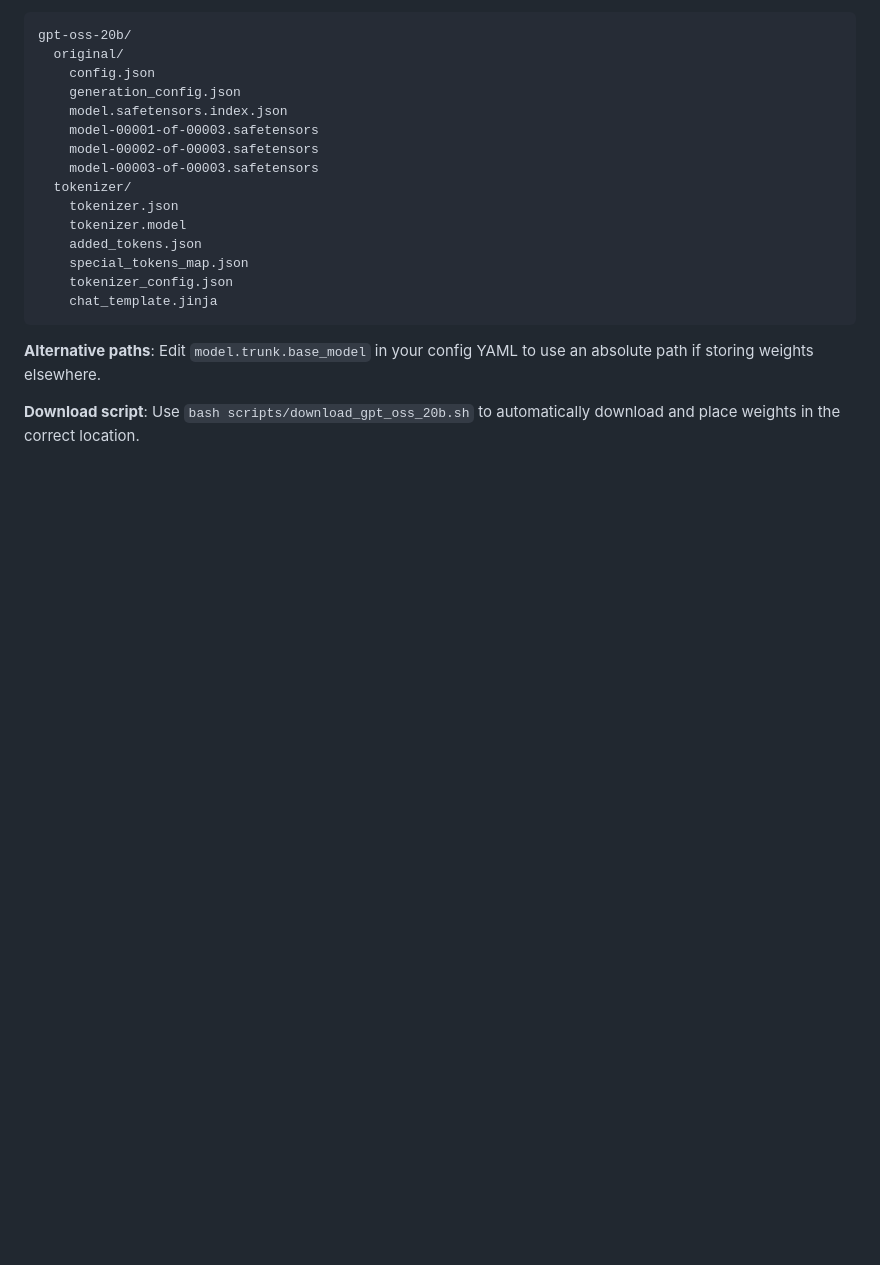
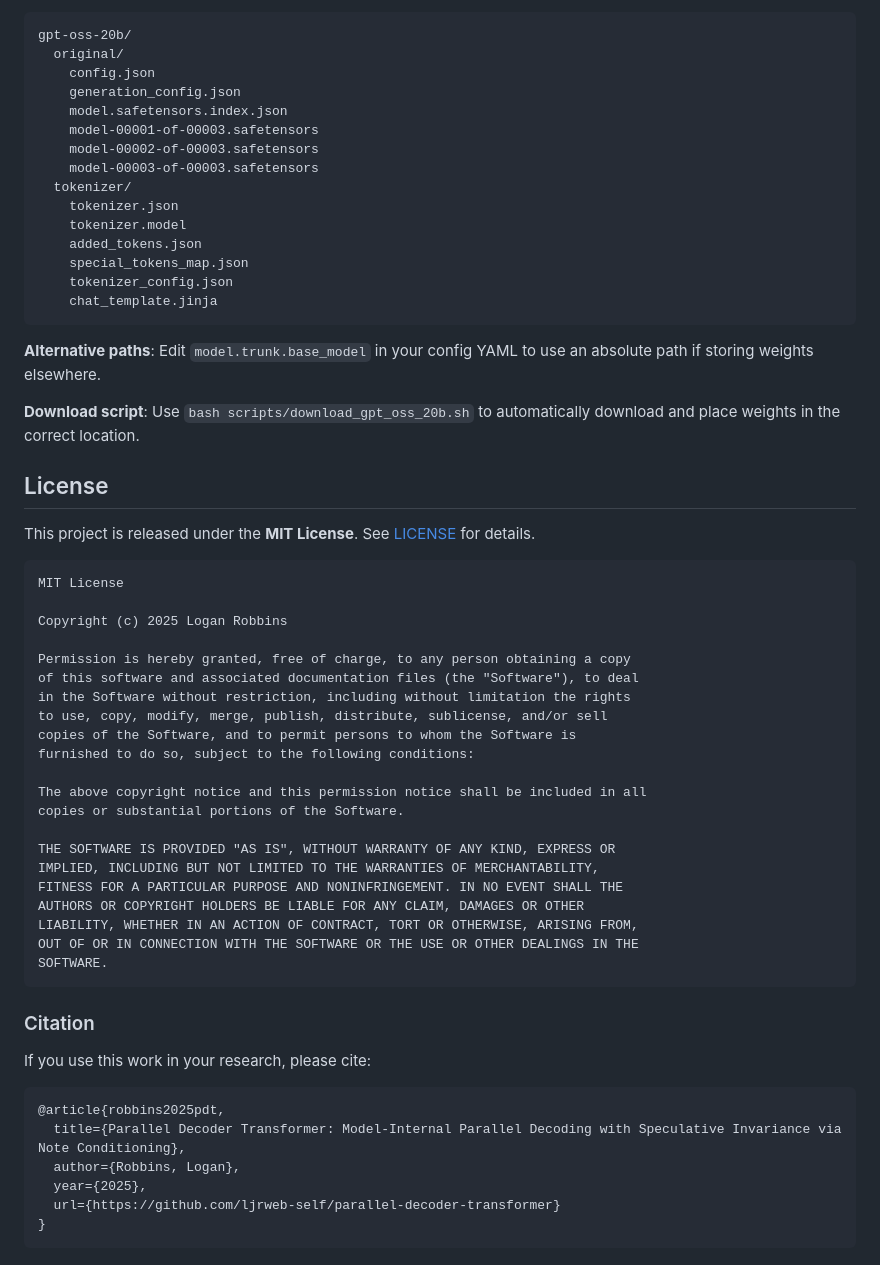
Before and after one commit to logan-robbins/parallel-decoder-transformer, a Markdown page: README.md, the part around the change. Rendered like a GitHub page; blank space fills up the shorter version.

Commit message:
docs: add MIT license and citation section to README
- Add comprehensive license section with full MIT License text
- Add BibTeX citation block for academic use
- Improve discoverability of licensing terms
- Follow open source best practices for research code

````diff
--- a/README.md
+++ b/README.md
@@ -317,3 +317,44 @@ gpt-oss-20b/
 **Alternative paths**: Edit `model.trunk.base_model` in your config YAML to use an absolute path if storing weights elsewhere.
 
 **Download script**: Use `bash scripts/download_gpt_oss_20b.sh` to automatically download and place weights in the correct location.
+
+## License
+
+This project is released under the **MIT License**. See [LICENSE](LICENSE) for details.
+
+```
+MIT License
+
+Copyright (c) 2025 Logan Robbins
+
+Permission is hereby granted, free of charge, to any person obtaining a copy
+of this software and associated documentation files (the "Software"), to deal
+in the Software without restriction, including without limitation the rights
+to use, copy, modify, merge, publish, distribute, sublicense, and/or sell
+copies of the Software, and to permit persons to whom the Software is
+furnished to do so, subject to the following conditions:
+
+The above copyright notice and this permission notice shall be included in all
+copies or substantial portions of the Software.
+
+THE SOFTWARE IS PROVIDED "AS IS", WITHOUT WARRANTY OF ANY KIND, EXPRESS OR
+IMPLIED, INCLUDING BUT NOT LIMITED TO THE WARRANTIES OF MERCHANTABILITY,
+FITNESS FOR A PARTICULAR PURPOSE AND NONINFRINGEMENT. IN NO EVENT SHALL THE
+AUTHORS OR COPYRIGHT HOLDERS BE LIABLE FOR ANY CLAIM, DAMAGES OR OTHER
+LIABILITY, WHETHER IN AN ACTION OF CONTRACT, TORT OR OTHERWISE, ARISING FROM,
+OUT OF OR IN CONNECTION WITH THE SOFTWARE OR THE USE OR OTHER DEALINGS IN THE
+SOFTWARE.
+```
+
+### Citation
+
+If you use this work in your research, please cite:
+
+```bibtex
+@article{robbins2025pdt,
+  title={Parallel Decoder Transformer: Model-Internal Parallel Decoding with Speculative Invariance via Note Conditioning},
+  author={Robbins, Logan},
+  year={2025},
+  url={https://github.com/ljrweb-self/parallel-decoder-transformer}
+}
+```
````
